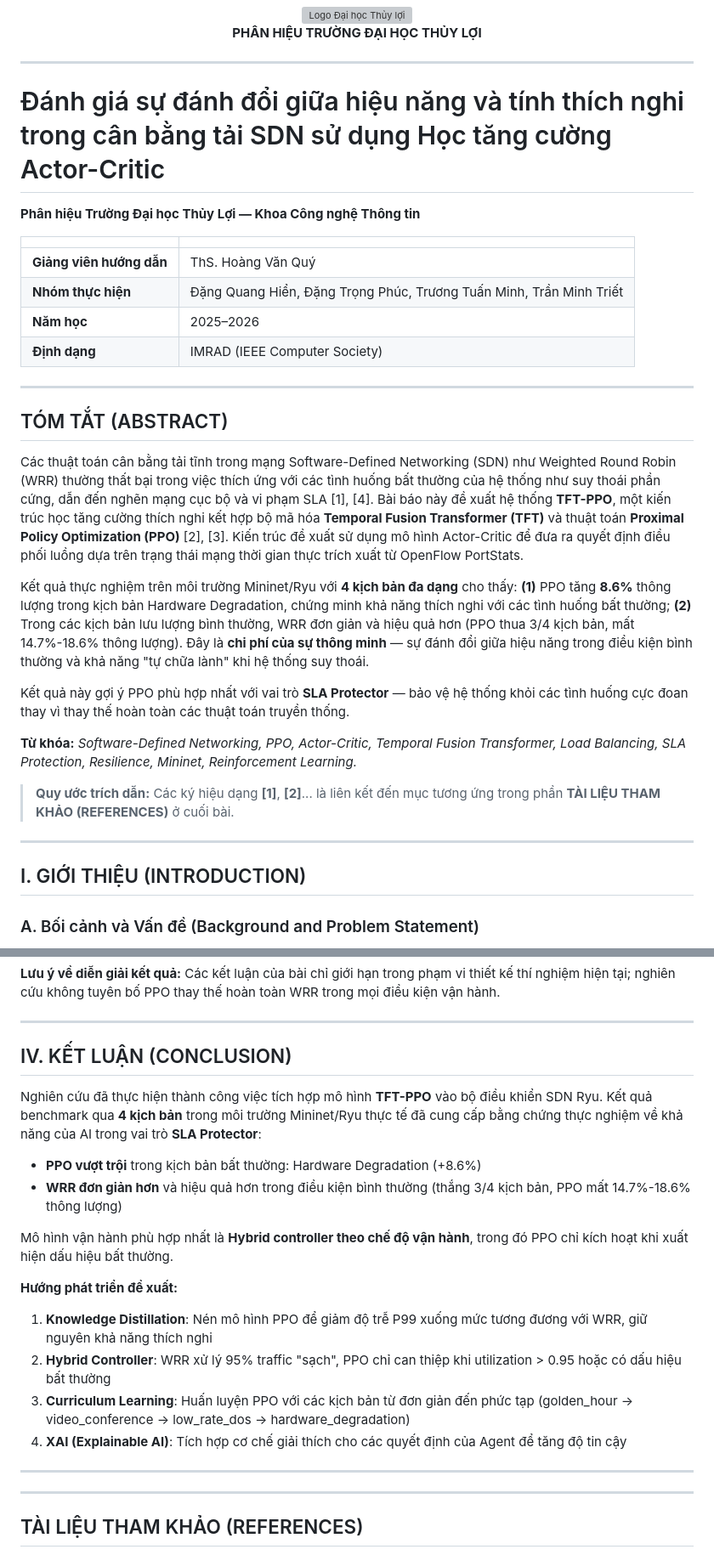
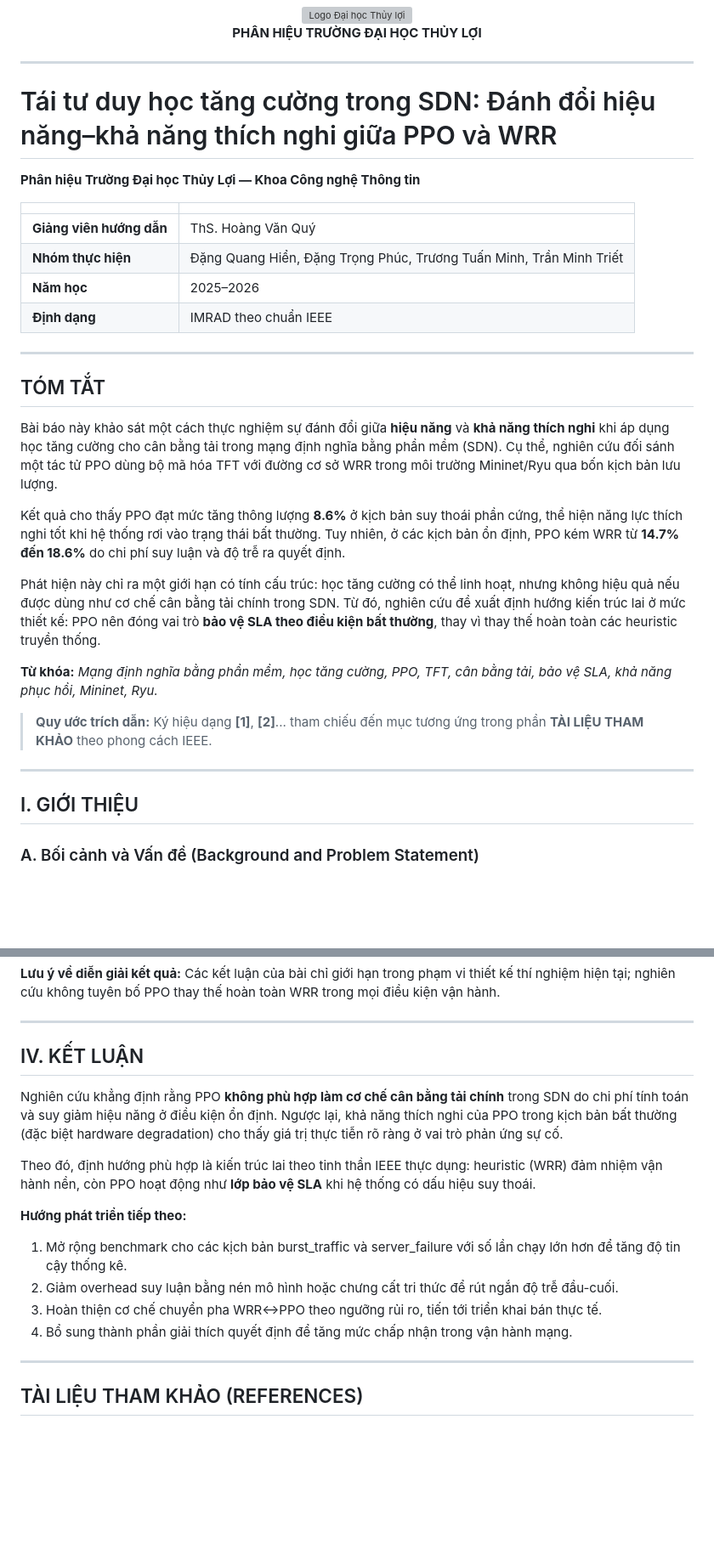
Before and after one commit to Miho1254/nckh_sdn_payload, a Markdown page: README.md, 2 parts joined by grey strips. Shown at 85% size. GitHub-like rendering; blank space fills up the shorter version; grey boxes are pictures that could not be loaded.

Commit message:
docs: rewrite README narrative theo hướng insight IEEE

```diff
--- a/README.md
+++ b/README.md
@@ -6,7 +6,7 @@
 
 ---
 
-# Đánh giá sự đánh đổi giữa hiệu năng và tính thích nghi trong cân bằng tải SDN sử dụng Học tăng cường Actor-Critic
+# Tái tư duy học tăng cường trong SDN: Đánh đổi hiệu năng–khả năng thích nghi giữa PPO và WRR
 
 **Phân hiệu Trường Đại học Thủy Lợi — Khoa Công nghệ Thông tin**
 
@@ -15,25 +15,25 @@
 | **Giảng viên hướng dẫn** | ThS. Hoàng Văn Quý |
 | **Nhóm thực hiện** | Đặng Quang Hiển, Đặng Trọng Phúc, Trương Tuấn Minh, Trần Minh Triết |
 | **Năm học** | 2025–2026 |
-| **Định dạng** | IMRAD (IEEE Computer Society) |
+| **Định dạng** | IMRAD theo chuẩn IEEE |
 
 ---
 
-## TÓM TẮT (ABSTRACT)
+## TÓM TẮT
 
-Các thuật toán cân bằng tải tĩnh trong mạng Software-Defined Networking (SDN) như Weighted Round Robin (WRR) thường thất bại trong việc thích ứng với các tình huống bất thường của hệ thống như suy thoái phần cứng, dẫn đến nghẽn mạng cục bộ và vi phạm SLA [1], [4]. Bài báo này đề xuất hệ thống **TFT-PPO**, một kiến trúc học tăng cường thích nghi kết hợp bộ mã hóa **Temporal Fusion Transformer (TFT)** và thuật toán **Proximal Policy Optimization (PPO)** [2], [3]. Kiến trúc đề xuất sử dụng mô hình Actor-Critic để đưa ra quyết định điều phối luồng dựa trên trạng thái mạng thời gian thực trích xuất từ OpenFlow PortStats.
+Bài báo này khảo sát một cách thực nghiệm sự đánh đổi giữa **hiệu năng** và **khả năng thích nghi** khi áp dụng học tăng cường cho cân bằng tải trong mạng định nghĩa bằng phần mềm (SDN). Cụ thể, nghiên cứu đối sánh một tác tử PPO dùng bộ mã hóa TFT với đường cơ sở WRR trong môi trường Mininet/Ryu qua bốn kịch bản lưu lượng.
 
-Kết quả thực nghiệm trên môi trường Mininet/Ryu với **4 kịch bản đa dạng** cho thấy: **(1)** PPO tăng **8.6%** thông lượng trong kịch bản Hardware Degradation, chứng minh khả năng thích nghi với các tình huống bất thường; **(2)** Trong các kịch bản lưu lượng bình thường, WRR đơn giản và hiệu quả hơn (PPO thua 3/4 kịch bản, mất 14.7%-18.6% thông lượng). Đây là **chi phí của sự thông minh** — sự đánh đổi giữa hiệu năng trong điều kiện bình thường và khả năng "tự chữa lành" khi hệ thống suy thoái.
+Kết quả cho thấy PPO đạt mức tăng thông lượng **8.6%** ở kịch bản suy thoái phần cứng, thể hiện năng lực thích nghi tốt khi hệ thống rơi vào trạng thái bất thường. Tuy nhiên, ở các kịch bản ổn định, PPO kém WRR từ **14.7% đến 18.6%** do chi phí suy luận và độ trễ ra quyết định.
 
-Kết quả này gợi ý PPO phù hợp nhất với vai trò **SLA Protector** — bảo vệ hệ thống khỏi các tình huống cực đoan thay vì thay thế hoàn toàn các thuật toán truyền thống.
+Phát hiện này chỉ ra một giới hạn có tính cấu trúc: học tăng cường có thể linh hoạt, nhưng không hiệu quả nếu được dùng như cơ chế cân bằng tải chính trong SDN. Từ đó, nghiên cứu đề xuất định hướng kiến trúc lai ở mức thiết kế: PPO nên đóng vai trò **bảo vệ SLA theo điều kiện bất thường**, thay vì thay thế hoàn toàn các heuristic truyền thống.
 
-**Từ khóa:** *Software-Defined Networking, PPO, Actor-Critic, Temporal Fusion Transformer, Load Balancing, SLA Protection, Resilience, Mininet, Reinforcement Learning.*
+**Từ khóa:** *Mạng định nghĩa bằng phần mềm, học tăng cường, PPO, TFT, cân bằng tải, bảo vệ SLA, khả năng phục hồi, Mininet, Ryu.*
 
-> **Quy ước trích dẫn:** Các ký hiệu dạng **[1]**, **[2]**... là liên kết đến mục tương ứng trong phần **TÀI LIỆU THAM KHẢO (REFERENCES)** ở cuối bài.
+> **Quy ước trích dẫn:** Ký hiệu dạng **[1]**, **[2]**... tham chiếu đến mục tương ứng trong phần **TÀI LIỆU THAM KHẢO** theo phong cách IEEE.
 
 ---
 
-## I. GIỚI THIỆU (INTRODUCTION)
+## I. GIỚI THIỆU
 
 ### A. Bối cảnh và Vấn đề (Background and Problem Statement)
 
@@ -382,22 +389,17 @@ Trong đó:
 
 ---
 
-## IV. KẾT LUẬN (CONCLUSION)
+## IV. KẾT LUẬN
 
-Nghiên cứu đã thực hiện thành công việc tích hợp mô hình **TFT-PPO** vào bộ điều khiển SDN Ryu. Kết quả benchmark qua **4 kịch bản** trong môi trường Mininet/Ryu thực tế đã cung cấp bằng chứng thực nghiệm về khả năng của AI trong vai trò **SLA Protector**:
+Nghiên cứu khẳng định rằng PPO **không phù hợp làm cơ chế cân bằng tải chính** trong SDN do chi phí tính toán và suy giảm hiệu năng ở điều kiện ổn định. Ngược lại, khả năng thích nghi của PPO trong kịch bản bất thường (đặc biệt hardware degradation) cho thấy giá trị thực tiễn rõ ràng ở vai trò phản ứng sự cố.
 
-- **PPO vượt trội** trong kịch bản bất thường: Hardware Degradation (+8.6%)
-- **WRR đơn giản hơn** và hiệu quả hơn trong điều kiện bình thường (thắng 3/4 kịch bản, PPO mất 14.7%-18.6% thông lượng)
+Theo đó, định hướng phù hợp là kiến trúc lai theo tinh thần IEEE thực dụng: heuristic (WRR) đảm nhiệm vận hành nền, còn PPO hoạt động như **lớp bảo vệ SLA** khi hệ thống có dấu hiệu suy thoái.
 
-Mô hình vận hành phù hợp nhất là **Hybrid controller theo chế độ vận hành**, trong đó PPO chỉ kích hoạt khi xuất hiện dấu hiệu bất thường.
-
-**Hướng phát triển đề xuất:**
-1. **Knowledge Distillation**: Nén mô hình PPO để giảm độ trễ P99 xuống mức tương đương với WRR, giữ nguyên khả năng thích nghi
-2. **Hybrid Controller**: WRR xử lý 95% traffic "sạch", PPO chỉ can thiệp khi utilization > 0.95 hoặc có dấu hiệu bất thường
-3. **Curriculum Learning**: Huấn luyện PPO với các kịch bản từ đơn giản đến phức tạp (golden_hour → video_conference → low_rate_dos → hardware_degradation)
-4. **XAI (Explainable AI)**: Tích hợp cơ chế giải thích cho các quyết định của Agent để tăng độ tin cậy
-
----
+**Hướng phát triển tiếp theo:**
+1. Mở rộng benchmark cho các kịch bản burst_traffic và server_failure với số lần chạy lớn hơn để tăng độ tin cậy thống kê.
+2. Giảm overhead suy luận bằng nén mô hình hoặc chưng cất tri thức để rút ngắn độ trễ đầu-cuối.
+3. Hoàn thiện cơ chế chuyển pha WRR↔PPO theo ngưỡng rủi ro, tiến tới triển khai bán thực tế.
+4. Bổ sung thành phần giải thích quyết định để tăng mức chấp nhận trong vận hành mạng.
 
 ---
 
```
Also changed, not shown: other parts of README.md (+31 -24 lines).
